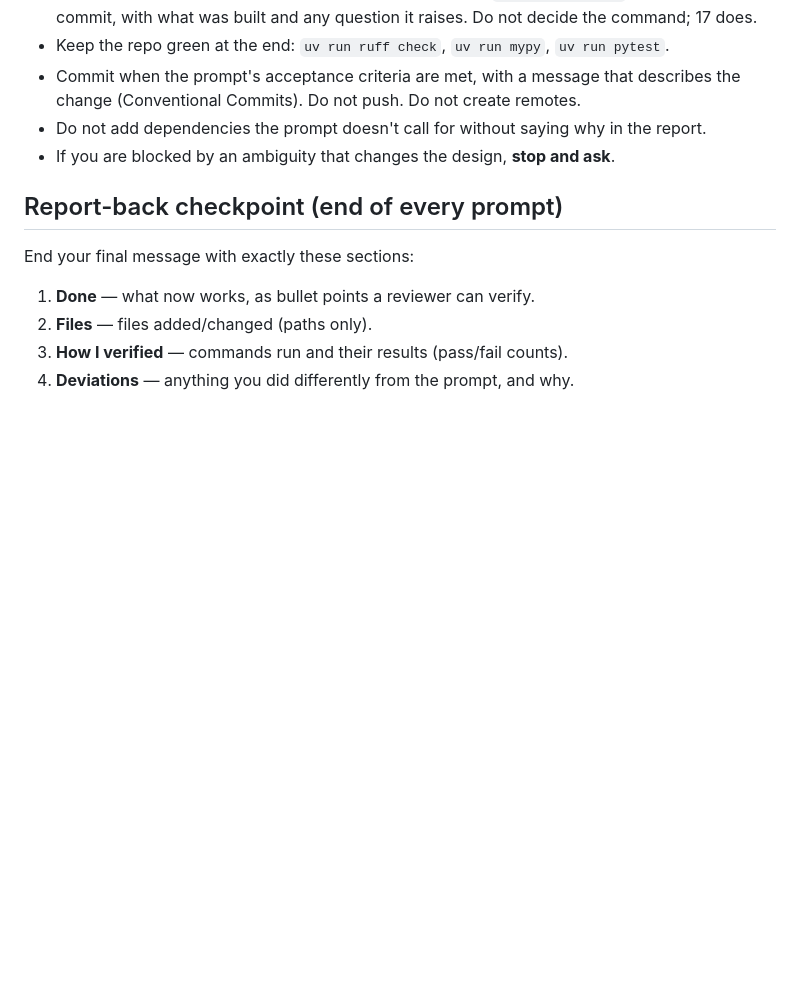
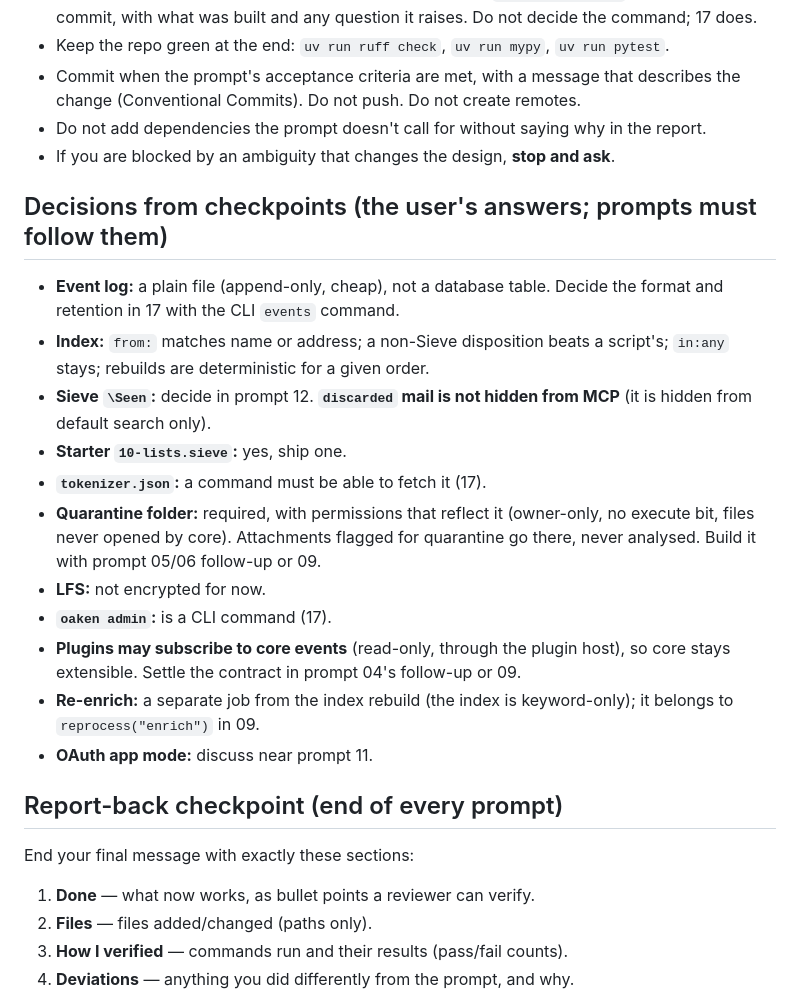
Before and after one commit to dfoulks1/oaken-mail, a Markdown page: docs/prompts/00-context.md, the part around the change. GitHub-like rendering; blank space fills up the shorter version.

Commit message:
docs: record the user's decisions from the prompt 07 checkpoint
Co-Authored-By: Claude Sonnet 5.5 <noreply@anthropic.com>

```diff
--- a/docs/prompts/00-context.md
+++ b/docs/prompts/00-context.md
@@ -122,6 +122,20 @@ BM25 index with no raw bytes. It is **not** migrated. It is backed up and left a
 - Do not add dependencies the prompt doesn't call for without saying why in the report.
 - If you are blocked by an ambiguity that changes the design, **stop and ask**.
 
+## Decisions from checkpoints (the user's answers; prompts must follow them)
+
+- **Event log:** a plain file (append-only, cheap), not a database table. Decide the format and retention in 17 with the CLI `events` command.
+- **Index:** `from:` matches name or address; a non-Sieve disposition beats a script's; `in:any` stays; rebuilds are deterministic for a given order.
+- **Sieve `\Seen`:** decide in prompt 12. **`discarded` mail is not hidden from MCP** (it is hidden from default search only).
+- **Starter `10-lists.sieve`:** yes, ship one.
+- **`tokenizer.json`:** a command must be able to fetch it (17).
+- **Quarantine folder:** required, with permissions that reflect it (owner-only, no execute bit, files never opened by core). Attachments flagged for quarantine go there, never analysed. Build it with prompt 05/06 follow-up or 09.
+- **LFS:** not encrypted for now.
+- **`oaken admin`:** is a CLI command (17).
+- **Plugins may subscribe to core events** (read-only, through the plugin host), so core stays extensible. Settle the contract in prompt 04's follow-up or 09.
+- **Re-enrich:** a separate job from the index rebuild (the index is keyword-only); it belongs to `reprocess("enrich")` in 09.
+- **OAuth app mode:** discuss near prompt 11.
+
 ## Report-back checkpoint (end of every prompt)
 
 End your final message with exactly these sections:
```
